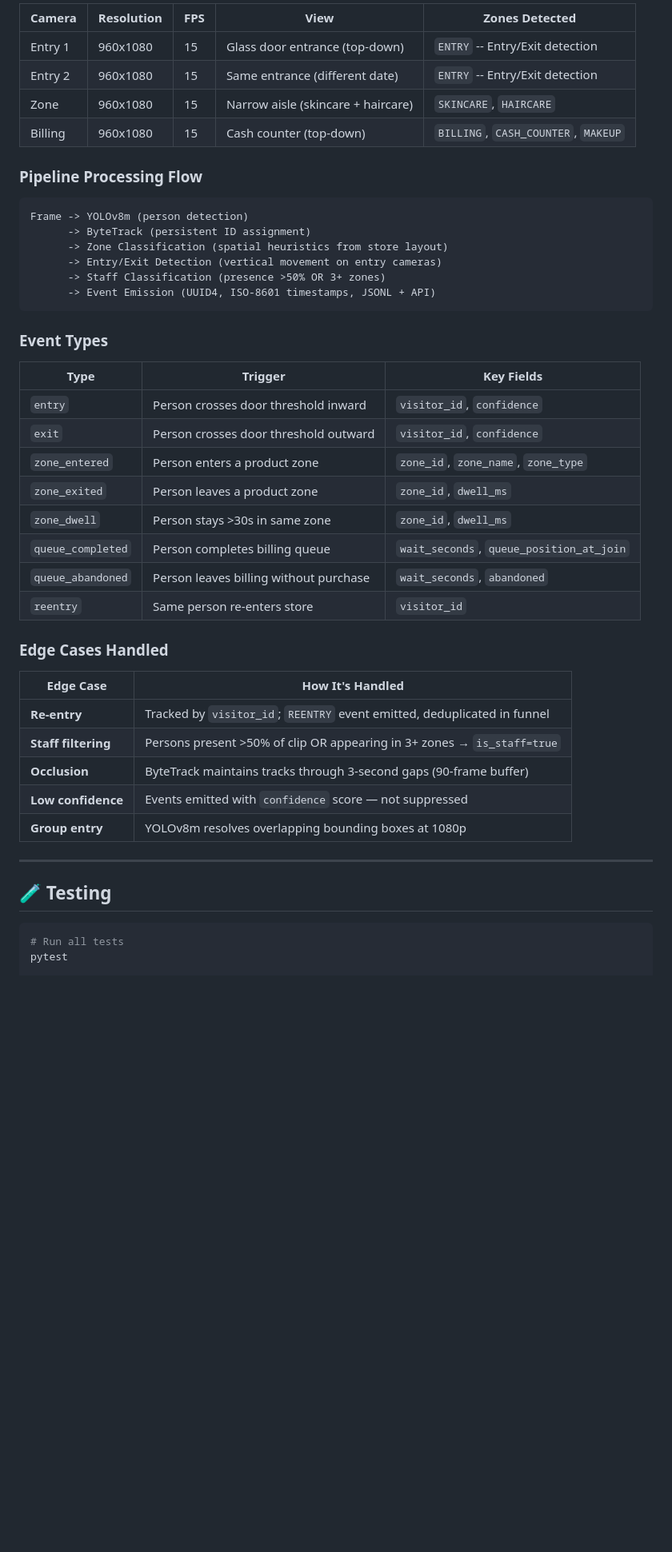
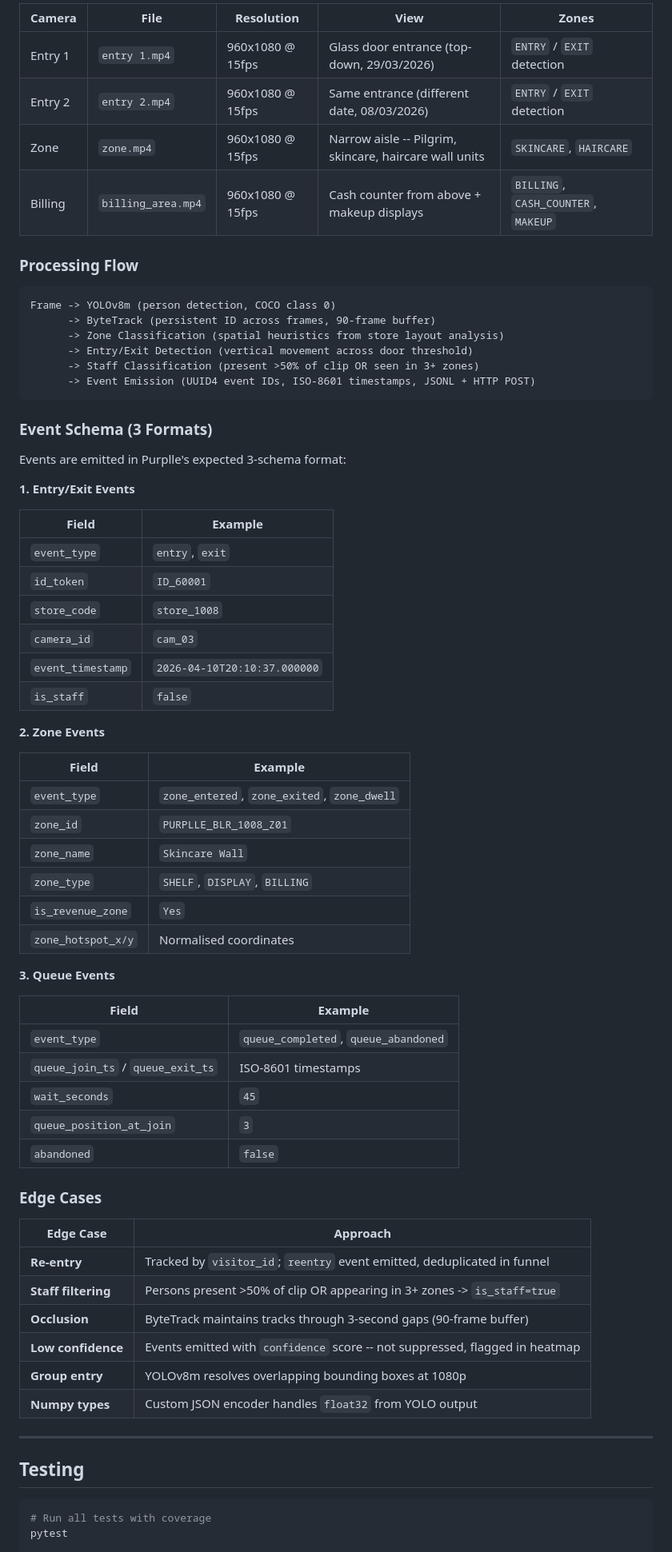
Before and after one commit to prajxwal/store-intelligence-api, a Markdown page: README.md, the part around one of its changes. Shown at 80% size. Rendered like a GitHub page; blank space fills up the shorter version.

Commit message:
docs: comprehensive README rewrite - multi-store, 3-format schema, accurate file tree

````diff
--- a/README.md
+++ b/README.md
@@ -110,50 +118,74 @@ curl http://localhost:8000/stores/ST1008/anomalies?target_date=2026-04-10
 
-| Camera | Resolution | FPS | View | Zones Detected |
+| Camera | File | Resolution | View | Zones |
 |---|---|---|---|---|
-| Entry 1 | 960x1080 | 15 | Glass door entrance (top-down) | `ENTRY` -- Entry/Exit detection |
-| Entry 2 | 960x1080 | 15 | Same entrance (different date) | `ENTRY` -- Entry/Exit detection |
-| Zone | 960x1080 | 15 | Narrow aisle (skincare + haircare) | `SKINCARE`, `HAIRCARE` |
-| Billing | 960x1080 | 15 | Cash counter (top-down) | `BILLING`, `CASH_COUNTER`, `MAKEUP` |
+| Entry 1 | `entry 1.mp4` | 960x1080 @ 15fps | Glass door entrance (top-down, 29/03/2026) | `ENTRY` / `EXIT` detection |
+| Entry 2 | `entry 2.mp4` | 960x1080 @ 15fps | Same entrance (different date, 08/03/2026) | `ENTRY` / `EXIT` detection |
+| Zone | `zone.mp4` | 960x1080 @ 15fps | Narrow aisle -- Pilgrim, skincare, haircare wall units | `SKINCARE`, `HAIRCARE` |
+| Billing | `billing_area.mp4` | 960x1080 @ 15fps | Cash counter from above + makeup displays | `BILLING`, `CASH_COUNTER`, `MAKEUP` |
 
-### Pipeline Processing Flow
+### Processing Flow
 
 ```
-Frame -> YOLOv8m (person detection)
-      -> ByteTrack (persistent ID assignment)
-      -> Zone Classification (spatial heuristics from store layout)
-      -> Entry/Exit Detection (vertical movement on entry cameras)
-      -> Staff Classification (presence >50% OR 3+ zones)
-      -> Event Emission (UUID4, ISO-8601 timestamps, JSONL + API)
+Frame -> YOLOv8m (person detection, COCO class 0)
+      -> ByteTrack (persistent ID across frames, 90-frame buffer)
+      -> Zone Classification (spatial heuristics from store layout analysis)
+      -> Entry/Exit Detection (vertical movement across door threshold)
+      -> Staff Classification (present >50% of clip OR seen in 3+ zones)
+      -> Event Emission (UUID4 event IDs, ISO-8601 timestamps, JSONL + HTTP POST)
 ```
 
-### Event Types
+### Event Schema (3 Formats)
 
-| Type | Trigger | Key Fields |
-|---|---|---|
-| `entry` | Person crosses door threshold inward | `visitor_id`, `confidence` |
-| `exit` | Person crosses door threshold outward | `visitor_id`, `confidence` |
-| `zone_entered` | Person enters a product zone | `zone_id`, `zone_name`, `zone_type` |
-| `zone_exited` | Person leaves a product zone | `zone_id`, `dwell_ms` |
-| `zone_dwell` | Person stays >30s in same zone | `zone_id`, `dwell_ms` |
-| `queue_completed` | Person completes billing queue | `wait_seconds`, `queue_position_at_join` |
-| `queue_abandoned` | Person leaves billing without purchase | `wait_seconds`, `abandoned` |
-| `reentry` | Same person re-enters store | `visitor_id` |
+Events are emitted in Purplle's expected 3-schema format:
 
-### Edge Cases Handled
+**1. Entry/Exit Events**
 
-| Edge Case | How It's Handled |
+| Field | Example |
 |---|---|
-| **Re-entry** | Tracked by `visitor_id`; `REENTRY` event emitted, deduplicated in funnel |
-| **Staff filtering** | Persons present >50% of clip OR appearing in 3+ zones → `is_staff=true` |
+| `event_type` | `entry`, `exit` |
+| `id_token` | `ID_60001` |
+| `store_code` | `store_1008` |
+| `camera_id` | `cam_03` |
+| `event_timestamp` | `2026-04-10T20:10:37.000000` |
+| `is_staff` | `false` |
+
+**2. Zone Events**
+
+| Field | Example |
+|---|---|
+| `event_type` | `zone_entered`, `zone_exited`, `zone_dwell` |
+| `zone_id` | `PURPLLE_BLR_1008_Z01` |
+| `zone_name` | `Skincare Wall` |
+| `zone_type` | `SHELF`, `DISPLAY`, `BILLING` |
+| `is_revenue_zone` | `Yes` |
+| `zone_hotspot_x/y` | Normalised coordinates |
+
+**3. Queue Events**
+
+| Field | Example |
+|---|---|
+| `event_type` | `queue_completed`, `queue_abandoned` |
+| `queue_join_ts` / `queue_exit_ts` | ISO-8601 timestamps |
+| `wait_seconds` | `45` |
+| `queue_position_at_join` | `3` |
+| `abandoned` | `false` |
+
+### Edge Cases
+
+| Edge Case | Approach |
+|---|---|
+| **Re-entry** | Tracked by `visitor_id`; `reentry` event emitted, deduplicated in funnel |
+| **Staff filtering** | Persons present >50% of clip OR appearing in 3+ zones -> `is_staff=true` |
 | **Occlusion** | ByteTrack maintains tracks through 3-second gaps (90-frame buffer) |
-| **Low confidence** | Events emitted with `confidence` score — not suppressed |
+| **Low confidence** | Events emitted with `confidence` score -- not suppressed, flagged in heatmap |
 | **Group entry** | YOLOv8m resolves overlapping bounding boxes at 1080p |
+| **Numpy types** | Custom JSON encoder handles `float32` from YOLO output |
 
 ---
 
-## 🧪 Testing
+## Testing
 
 ```bash
-# Run all tests
+# Run all tests with coverage
 pytest
 
````
Also changed, not shown: other parts of README.md (+109 -103 lines).
